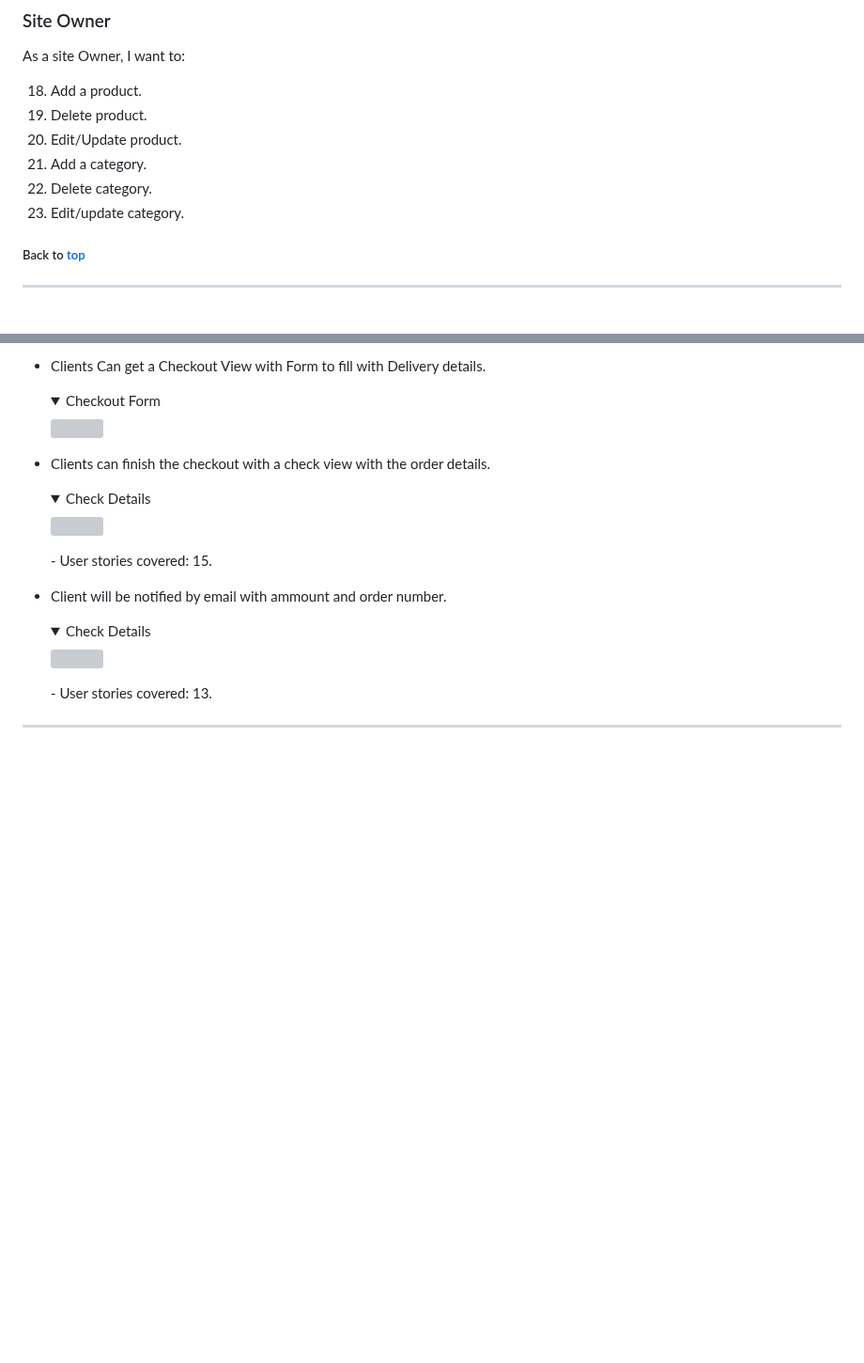
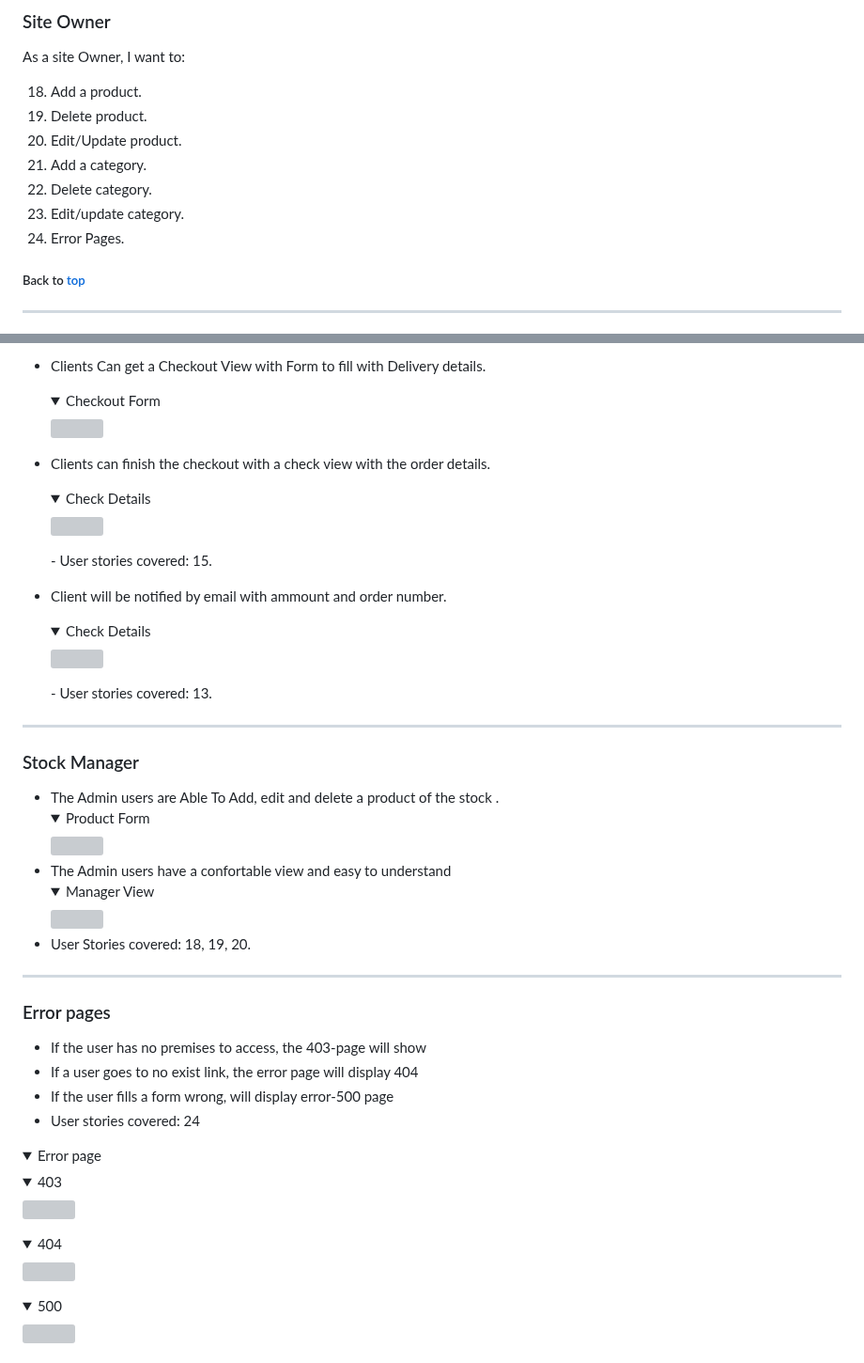
Before and after one commit to jdhernandezS1/CI_PP5_E_COM, a Markdown page: README.md, 2 parts joined by grey strips. Shown at 94% size. Rendered like a GitHub page; folded sections open; blank space fills up the shorter version; grey boxes are pictures that could not be loaded.

Commit message:
Readme: Errors Pages

```diff
--- a/README.md
+++ b/README.md
@@ -126,6 +126,7 @@ As a site Owner, I want to:
 21. Add a category.
 22. Delete category.
 23. Edit/update category.
+24. Error Pages.
 
 ##### Back to [top](#table-of-contents)
 
@@ -613,3 +611,39 @@ The following models represent the database model structure of the website:
 
 
 <hr>
+
+### Stock Manager
+  - The Admin users are Able To Add, edit and delete a product of the stock .
+    <details><summary>Product Form</summary>
+    <img src="media/readme/user_stories/manager/product_form.png">
+    </details>
+  - The Admin users have a confortable view and easy to understand
+    <details><summary>Manager View</summary>
+    <img src="media/readme/user_stories/manager/product_manager.png">
+    </details>
+  - User Stories covered: 18, 19, 20.
+
+
+<hr>
+
+### Error pages
+
+- If the user has no premises to access, the 403-page will show
+- If a user goes to no exist link, the error page will display 404
+- If the user fills a form wrong,  will display error-500 page
+- User stories covered: 24
+
+<details><summary>Error page</summary>
+  <details><summary>403</summary>
+  <img src="media/readme/user_stories/errors/403_error.png">
+  </details>
+
+  <details><summary>404</summary>
+  <img src="media/readme/user_stories/errors/404_error.png">
+  </details>
+
+  <details><summary>500</summary>
+  <img src="media/readme/user_stories/errors/500_error.png">
+  </details>
+
+
```
Also changed, not shown: other parts of README.md (+7 -6 lines).
